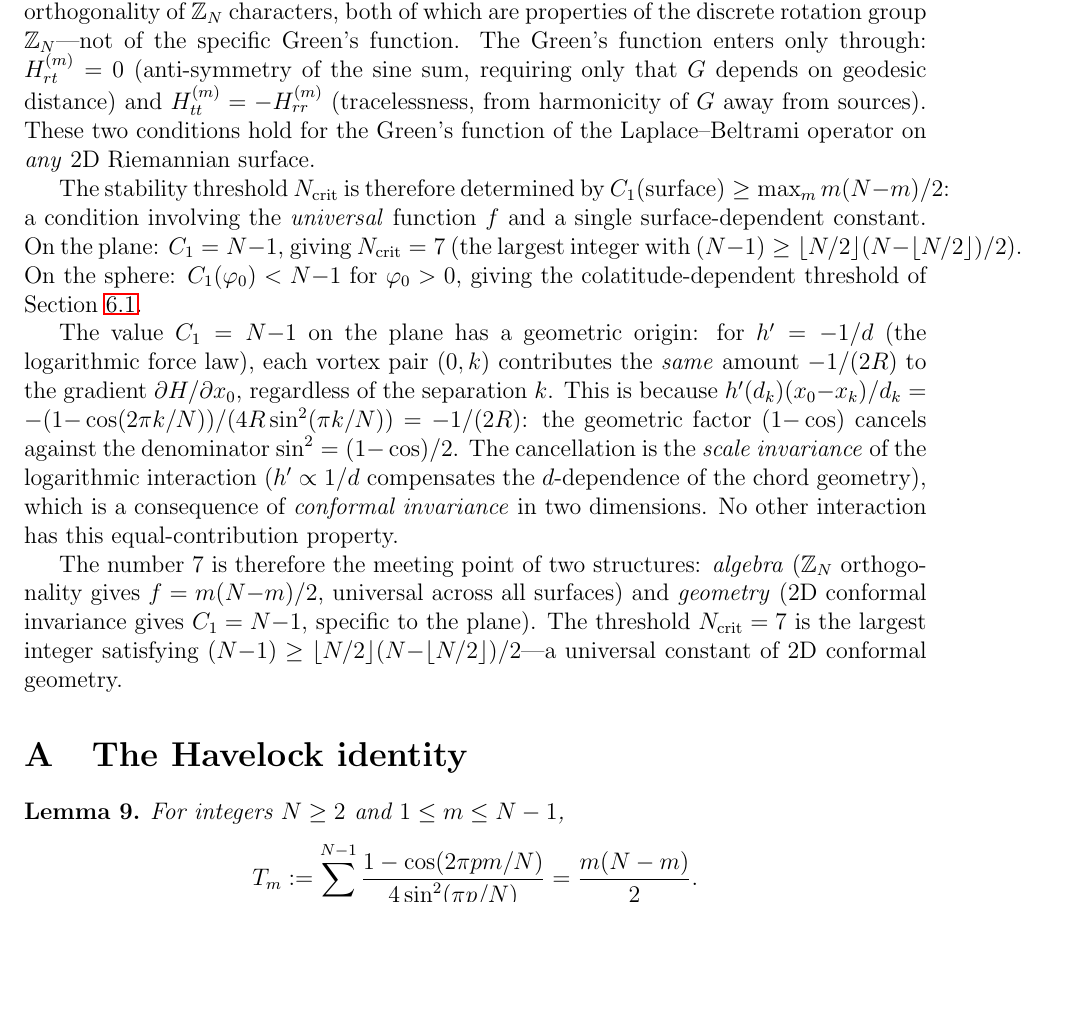
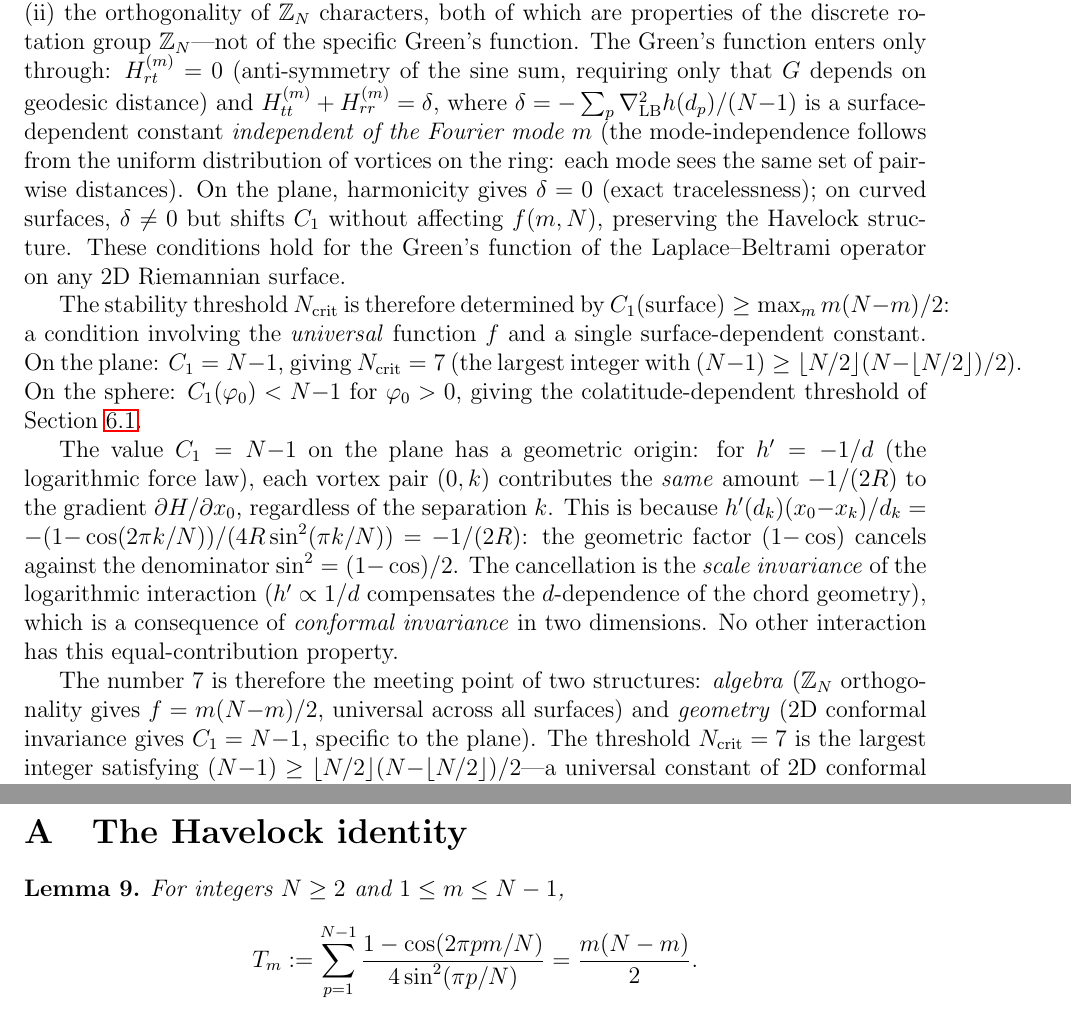
Before and after one commit to speagleg/polar-planetary-polygons, a LaTeX paper (latex/paper/main.tex): part of page 19 of 21 before the commit and two parts of pages 19 and 20 of 21 after it, the two joined at a grey line, cut so that both start at the same text, the shorter picture padded with empty space. Compiled offline with pdfLaTeX.

Commit message:
Strengthen Section 6.8: replace tracelessness with mode-independent delta
Replaced "H_tt = -H_rr (tracelessness, from harmonicity)" with the
correct general statement: H_tt + H_rr = delta, where delta is a
surface-dependent constant INDEPENDENT of Fourier mode m. The mode-
independence follows from uniform vortex distribution on the ring
(each mode sees the same pairwise distances). On the plane: delta=0
(exact tracelessness). On curved surfaces: delta shifts C_1 without
affecting f(m,N), explaining WHY C_1 changes across surfaces in
exactly the way observed.

This makes the Riemannian Havelock argument stronger: it explains
not just that f is universal but why C_1 varies as observed.

21 pages, clean build.

Co-Authored-By: Claude Opus 4.6 (1M context) <noreply@anthropic.com>

```diff
--- a/latex/paper/main.tex
+++ b/latex/paper/main.tex
@@ -1455,10 +1455,16 @@ are properties of the discrete rotation group $\mathbb{Z}_N$---not
 of the specific Green's function.  The Green's function enters
 only through: $H_{rt}^{(m)} = 0$ (anti-symmetry of the sine sum,
 requiring only that $G$ depends on geodesic distance) and
-$H_{tt}^{(m)} = -H_{rr}^{(m)}$ (tracelessness, from harmonicity
-of $G$ away from sources).  These two conditions hold for the
-Green's function of the Laplace--Beltrami operator on \emph{any}
-2D Riemannian surface.
+$H_{tt}^{(m)} + H_{rr}^{(m)} = \delta$, where
+$\delta = -\sum_p \nabla^2_{\mathrm{LB}} h(d_p)/(N{-}1)$ is a
+surface-dependent constant \emph{independent of the Fourier mode~$m$}
+(the mode-independence follows from the uniform distribution of
+vortices on the ring: each mode sees the same set of pairwise
+distances).  On the plane, harmonicity gives $\delta = 0$ (exact
+tracelessness); on curved surfaces, $\delta \ne 0$ but shifts
+$C_1$ without affecting $f(m,N)$, preserving the Havelock structure.
+These conditions hold for the Green's function of the
+Laplace--Beltrami operator on any 2D Riemannian surface.
 
 The stability threshold $N_{\mathrm{crit}}$ is therefore determined by
 $C_1(\text{surface}) \ge \max_m m(N{-}m)/2$: a condition involving the
```
Also changed, not shown: paper.pdf.
